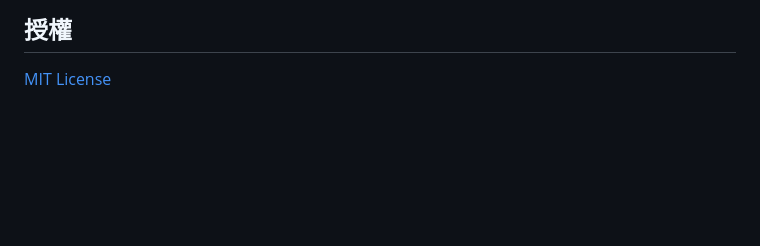
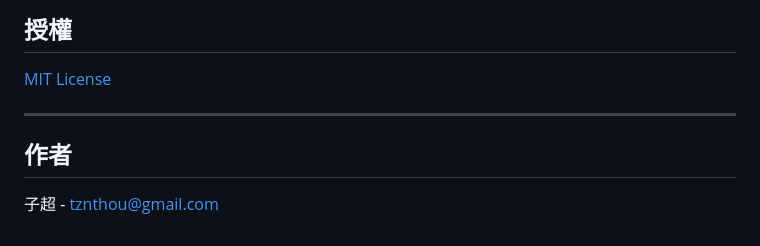
Before and after one commit to tznthou/day-18-landing-page, a Markdown page: README.md, the part around one of its changes. GitHub-like rendering; blank space fills up the shorter version.

```diff
--- a/README.md
+++ b/README.md
@@ -101,3 +101,9 @@ day-18-landing-page/
 ## 授權
 
 [MIT License](LICENSE)
+
+---
+
+## 作者
+
+子超 - [tznthou@gmail.com](mailto:tznthou@gmail.com)
```
Also changed, not shown: other parts of README.md (+1 -1 lines), README_EN.md (added, +109 -0 lines).
